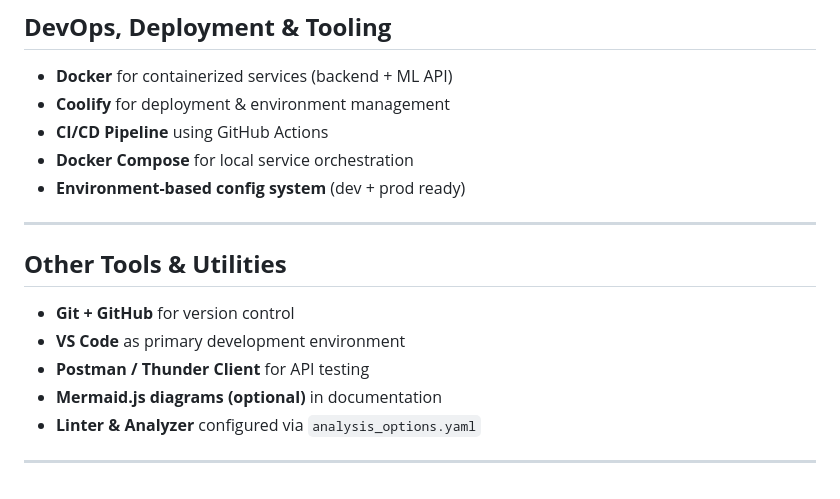
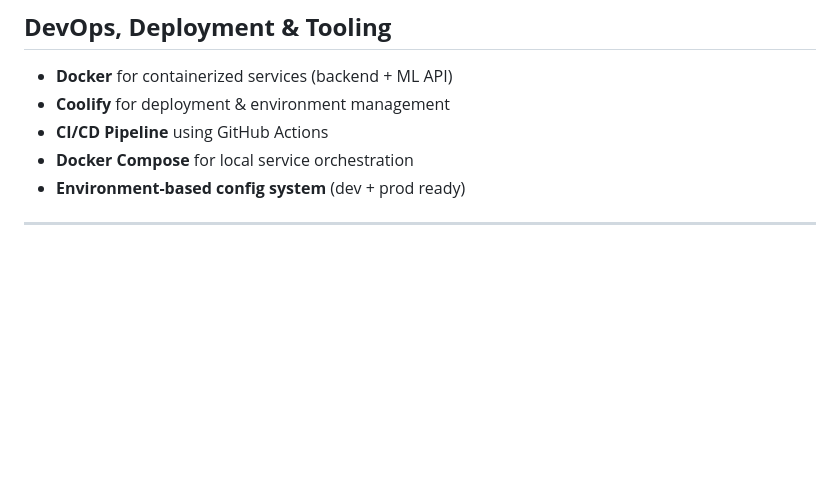
Before and after one commit to lokeshramchand-ctrl/Velar, a Markdown page: Readme.md, the part around the change. GitHub-like rendering; blank space fills up the shorter version.

```diff
--- a/Readme.md
+++ b/Readme.md
@@ -229,13 +229,3 @@ Velar/
 * **Environment-based config system** (dev + prod ready)
 
 ---
-
-## **Other Tools & Utilities**
-
-* **Git + GitHub** for version control
-* **VS Code** as primary development environment
-* **Postman / Thunder Client** for API testing
-* **Mermaid.js diagrams (optional)** in documentation
-* **Linter & Analyzer** configured via `analysis_options.yaml`
-
----
```
